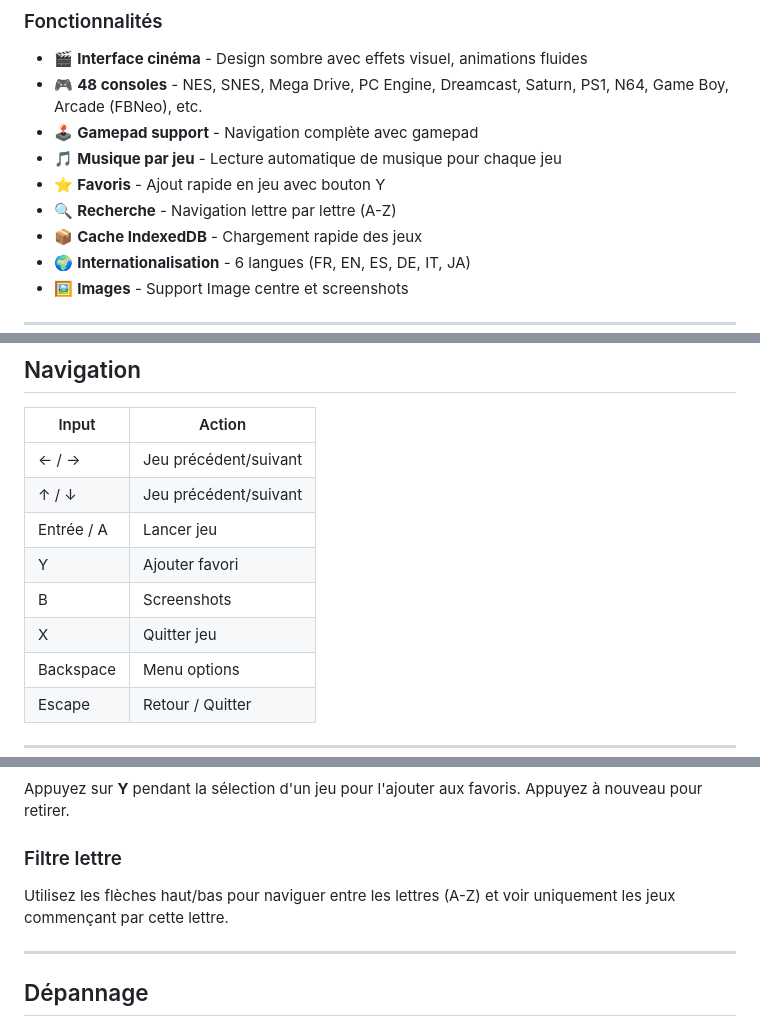
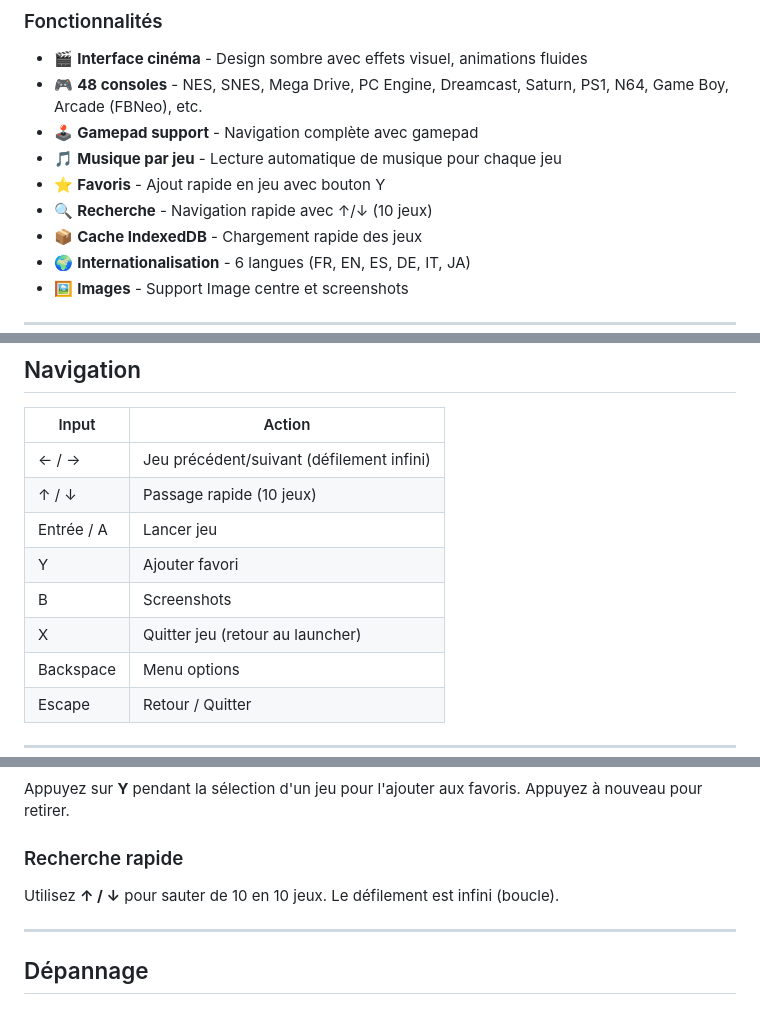
Before and after one commit to mazer667/aura-4k, a Markdown page: README.md, 3 parts joined by grey strips. Drawn GitHub-style.

```diff
--- a/README.md
+++ b/README.md
@@ -17,7 +17,7 @@ AURA 4K est un launcher de jeux rétro codé en Electron avec une interface cin
 - 🕹️ **Gamepad support** - Navigation complète avec gamepad
 - 🎵 **Musique par jeu** - Lecture automatique de musique pour chaque jeu
 - ⭐ **Favoris** - Ajout rapide en jeu avec bouton Y
-- 🔍 **Recherche** - Navigation lettre par lettre (A-Z)
+- 🔍 **Recherche** - Navigation rapide avec ↑/↓ (10 jeux)
 - 📦 **Cache IndexedDB** - Chargement rapide des jeux
 - 🌍 **Internationalisation** - 6 langues (FR, EN, ES, DE, IT, JA)
 - 🖼️ **Images** - Support Image centre et screenshots
@@ -137,12 +187,12 @@ aura-4k/
 
 | Input | Action |
 |-------|--------|
-| ← / → | Jeu précédent/suivant |
-| ↑ / ↓ | Jeu précédent/suivant |
+| ← / → | Jeu précédent/suivant (défilement infini) |
+| ↑ / ↓ | Passage rapide (10 jeux) |
 | Entrée / A | Lancer jeu |
 | Y | Ajouter favori |
 | B | Screenshots |
-| X | Quitter jeu |
+| X | Quitter jeu (retour au launcher) |
 | Backspace | Menu options |
 | Escape | Retour / Quitter |
 
@@ -230,9 +280,9 @@ Chaque jeu peut avoir :
 
 Appuyez sur **Y** pendant la sélection d'un jeu pour l'ajouter aux favoris. Appuyez à nouveau pour retirer.
 
-### Filtre lettre
+### Recherche rapide
 
-Utilisez les flèches haut/bas pour naviguer entre les lettres (A-Z) et voir uniquement les jeux commençant par cette lettre.
+Utilisez **↑ / ↓** pour sauter de 10 en 10 jeux. Le défilement est infini (boucle).
 
 ---
 
```
Also changed, not shown: other parts of README.md (+50 -0 lines).
